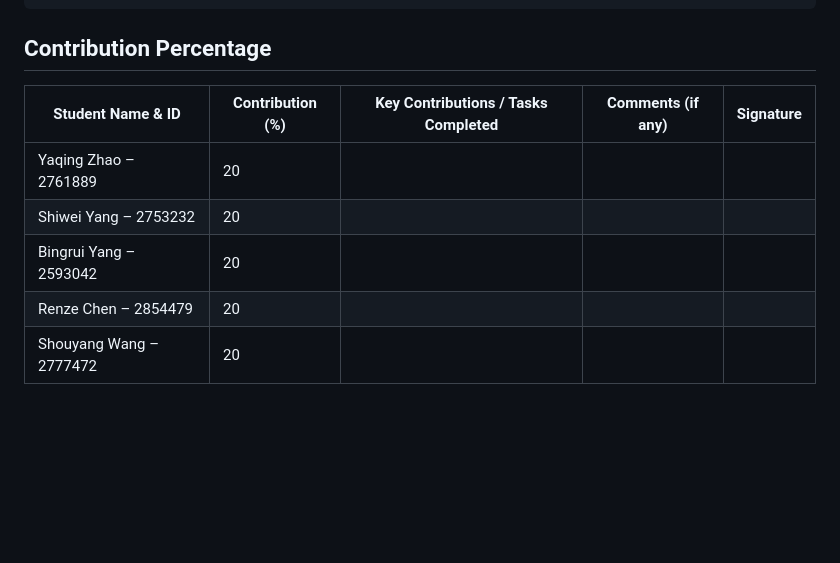
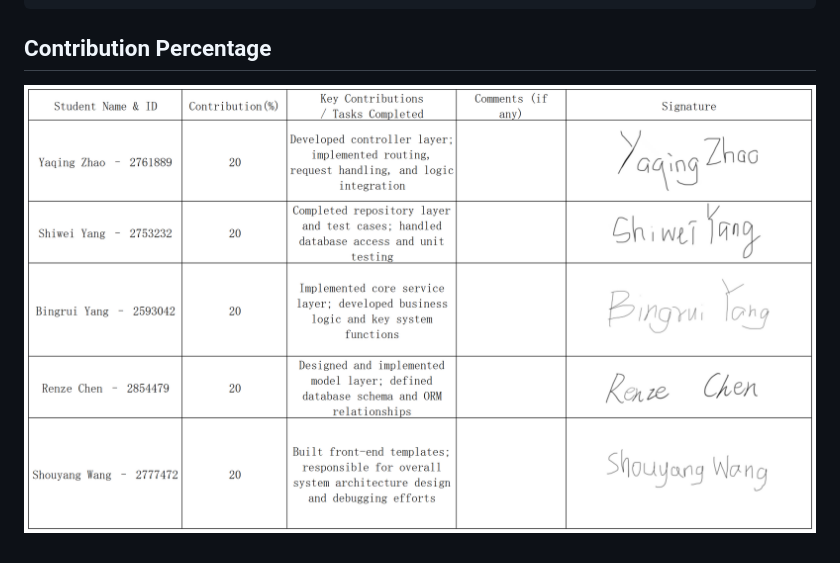
Before and after one commit to ChenRzz/unisupport, a Markdown page: README.md, the part around the change. Drawn GitHub-style; pictures changed too: Contribution.png (added); blank space fills up the shorter version.

```diff
--- a/README.md
+++ b/README.md
@@ -144,10 +144,4 @@ python tests/run_tests.py
 
 ## Contribution Percentage
 
-| Student Name & ID   | Contribution (%) | Key Contributions / Tasks Completed | Comments (if any)                            | Signature |
-|---------------------|------------------|-------------------------------------|----------------------------------------------|-----------|
-|Yaqing Zhao – 2761889| 20               |                                     |                                              |           |
-|Shiwei Yang – 2753232| 20               |                                     |                                              |           |
-|Bingrui Yang – 2593042| 20               |                                     |                                              |           |
-|Renze Chen – 2854479| 20               |                                     |                                              |           |
-|Shouyang Wang – 2777472| 20               |                                     |                                              |           |
+![](Contribution.png)
```
